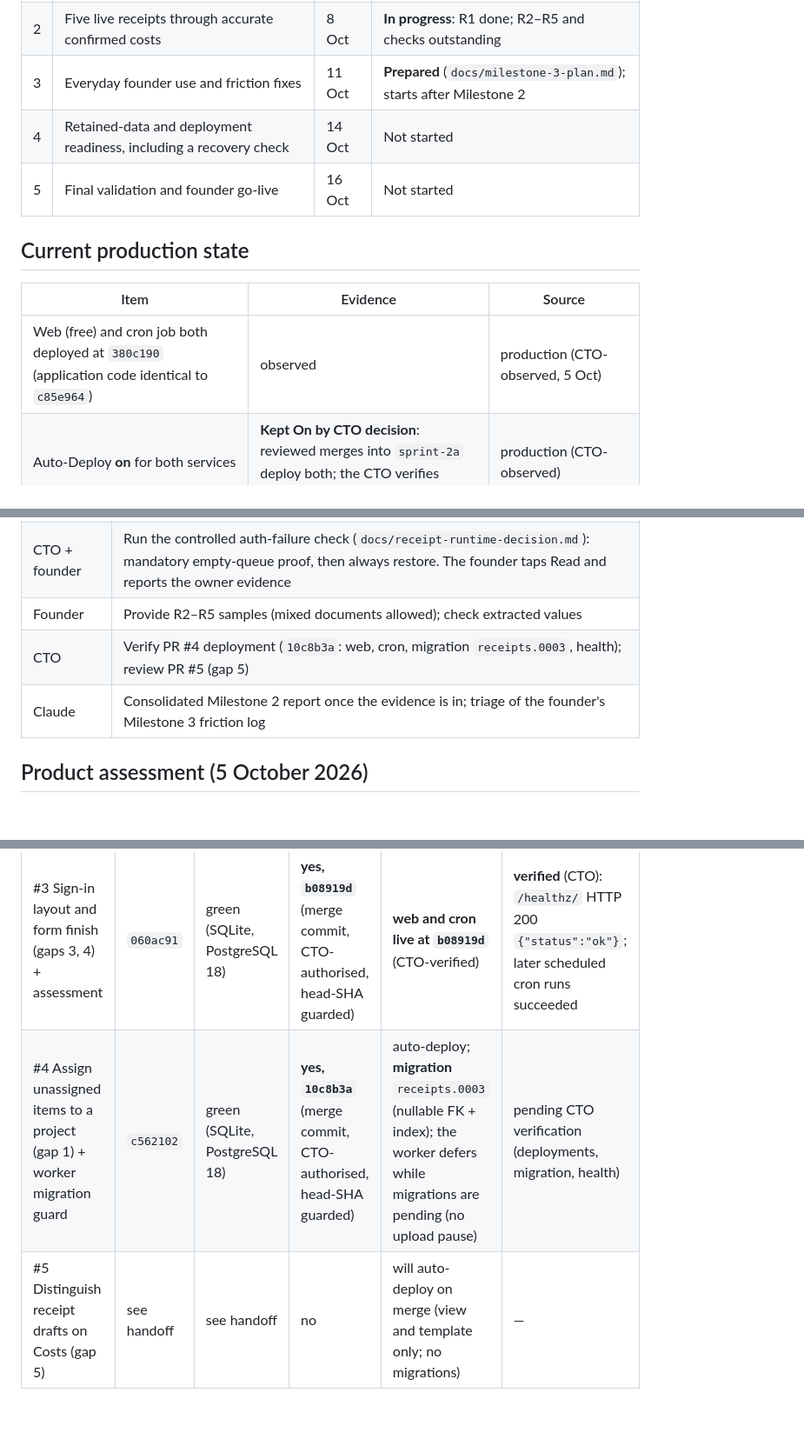
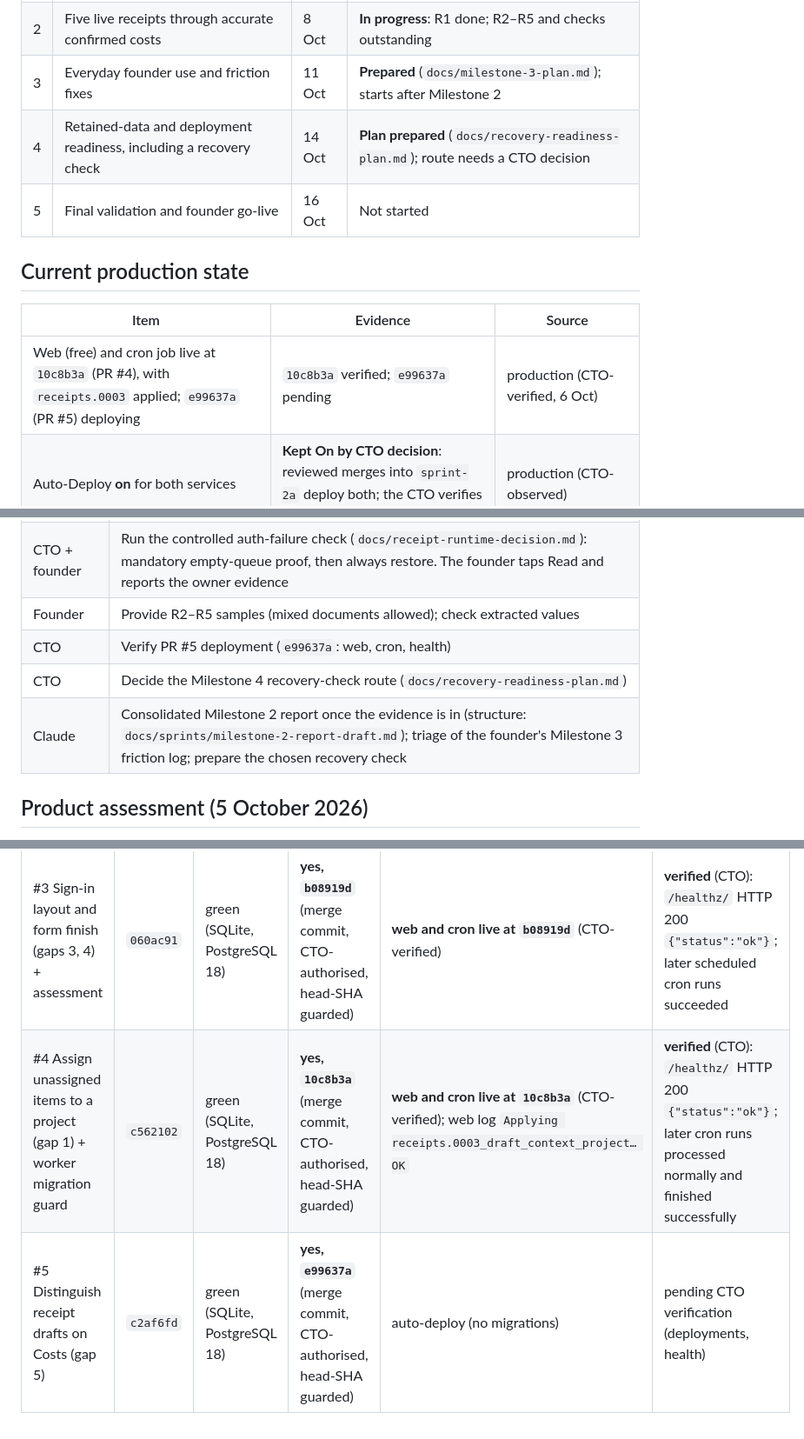
Before and after one commit to OperGo/Room_by_room, a Markdown page: docs/delivery-ledger.md, 3 parts joined by grey strips. Shown at 87% size. GitHub-like rendering; blank space fills up the shorter version.

```diff
--- a/docs/delivery-ledger.md
+++ b/docs/delivery-ledger.md
@@ -18,14 +18,14 @@ business direction, samples and product feedback; founder approval is reserved f
 | 1 | Runtime and persistence decision | 5 Oct | **Accepted** (cron every minute, paid PG18, free web) |
 | 2 | Five live receipts through accurate confirmed costs | 8 Oct | **In progress**: R1 done; R2–R5 and checks outstanding |
 | 3 | Everyday founder use and friction fixes | 11 Oct | **Prepared** (`docs/milestone-3-plan.md`); starts after Milestone 2 |
-| 4 | Retained-data and deployment readiness, including a recovery check | 14 Oct | Not started |
+| 4 | Retained-data and deployment readiness, including a recovery check | 14 Oct | **Plan prepared** (`docs/recovery-readiness-plan.md`); route needs a CTO decision |
 | 5 | Final validation and founder go-live | 16 Oct | Not started |
 
 ## Current production state
 
 | Item | Evidence | Source |
 |---|---|---|
-| Web (free) and cron job both deployed at `380c190` (application code identical to `c85e964`) | observed | production (CTO-observed, 5 Oct) |
+| Web (free) and cron job live at `10c8b3a` (PR #4), with `receipts.0003` applied; `e99637a` (PR #5) deploying | `10c8b3a` verified; `e99637a` pending | production (CTO-verified, 6 Oct) |
 | Auto-Deploy **on** for both services | **Kept On by CTO decision**: reviewed merges into `sprint-2a` deploy both; the CTO verifies afterwards | production (CTO-observed) |
 | "mac temp" database access rule | **Removed by the founder; external access verified closed** | founder action; production (CTO-verified, 5 Oct) |
 | PostgreSQL 18 paid `0.1c-256mb`; cron `* * * * *` Starter; API key on both services | as applied | founder-reported (4 Oct) |
@@ -60,8 +60,9 @@ Details: `docs/sprints/evidence/milestone-2-receipt-notes.md`; procedures: `docs
 | CTO | Collect `receipt_jobs` via the command swap; record the cron 24-hour cost projection |
 | CTO + founder | Run the controlled auth-failure check (`docs/receipt-runtime-decision.md`): mandatory empty-queue proof, then always restore. The founder taps Read and reports the owner evidence |
 | Founder | Provide R2–R5 samples (mixed documents allowed); check extracted values |
-| CTO | Verify PR #4 deployment (`10c8b3a`: web, cron, migration `receipts.0003`, health); review PR #5 (gap 5) |
-| Claude | Consolidated Milestone 2 report once the evidence is in; triage of the founder's Milestone 3 friction log |
+| CTO | Verify PR #5 deployment (`e99637a`: web, cron, health) |
+| CTO | Decide the Milestone 4 recovery-check route (`docs/recovery-readiness-plan.md`) |
+| Claude | Consolidated Milestone 2 report once the evidence is in (structure: `docs/sprints/milestone-2-report-draft.md`); triage of the founder's Milestone 3 friction log; prepare the chosen recovery check |
 
 ## Product assessment (5 October 2026)
 
@@ -83,5 +84,5 @@ Details: `docs/assessments/2026-10-05-product-assessment.md`.
 | #1 Operating framework + lean CI | `6934f50` | green (run 3: SQLite, PostgreSQL 18) | **yes, `2765733`** (merge commit, CTO-authorised, head-SHA guarded) | **web and cron live at `2765733`** (CTO-verified) | cron: later runs succeeded (CTO-verified); **web health pending** (Render log query timed out) |
 | #2 Milestone 3 plan + ledger update | `935e4d9` | green (SQLite, PostgreSQL 18) | **yes, `6ceefd6`** (merge commit, CTO-authorised, head-SHA guarded) | **web and cron at `6ceefd6`** (CTO-verified) | verified by the CTO |
 | #3 Sign-in layout and form finish (gaps 3, 4) + assessment | `060ac91` | green (SQLite, PostgreSQL 18) | **yes, `b08919d`** (merge commit, CTO-authorised, head-SHA guarded) | **web and cron live at `b08919d`** (CTO-verified) | **verified** (CTO): `/healthz/` HTTP 200 `{"status":"ok"}`; later scheduled cron runs succeeded |
-| #4 Assign unassigned items to a project (gap 1) + worker migration guard | `c562102` | green (SQLite, PostgreSQL 18) | **yes, `10c8b3a`** (merge commit, CTO-authorised, head-SHA guarded) | auto-deploy; **migration** `receipts.0003` (nullable FK + index); the worker defers while migrations are pending (no upload pause) | pending CTO verification (deployments, migration, health) |
-| #5 Distinguish receipt drafts on Costs (gap 5) | see handoff | see handoff | no | will auto-deploy on merge (view and template only; no migrations) | — |
+| #4 Assign unassigned items to a project (gap 1) + worker migration guard | `c562102` | green (SQLite, PostgreSQL 18) | **yes, `10c8b3a`** (merge commit, CTO-authorised, head-SHA guarded) | **web and cron live at `10c8b3a`** (CTO-verified); web log `Applying receipts.0003_draft_context_project… OK` | **verified** (CTO): `/healthz/` HTTP 200 `{"status":"ok"}`; later cron runs processed normally and finished successfully |
+| #5 Distinguish receipt drafts on Costs (gap 5) | `c2af6fd` | green (SQLite, PostgreSQL 18) | **yes, `e99637a`** (merge commit, CTO-authorised, head-SHA guarded) | auto-deploy (no migrations) | pending CTO verification (deployments, health) |
```
Also changed, not shown: other parts of docs/delivery-ledger.md (+1 -1 lines), docs/recovery-readiness-plan.md (added, +67 -0 lines), docs/sprints/milestone-2-report-draft.md (added, +44 -0 lines).
